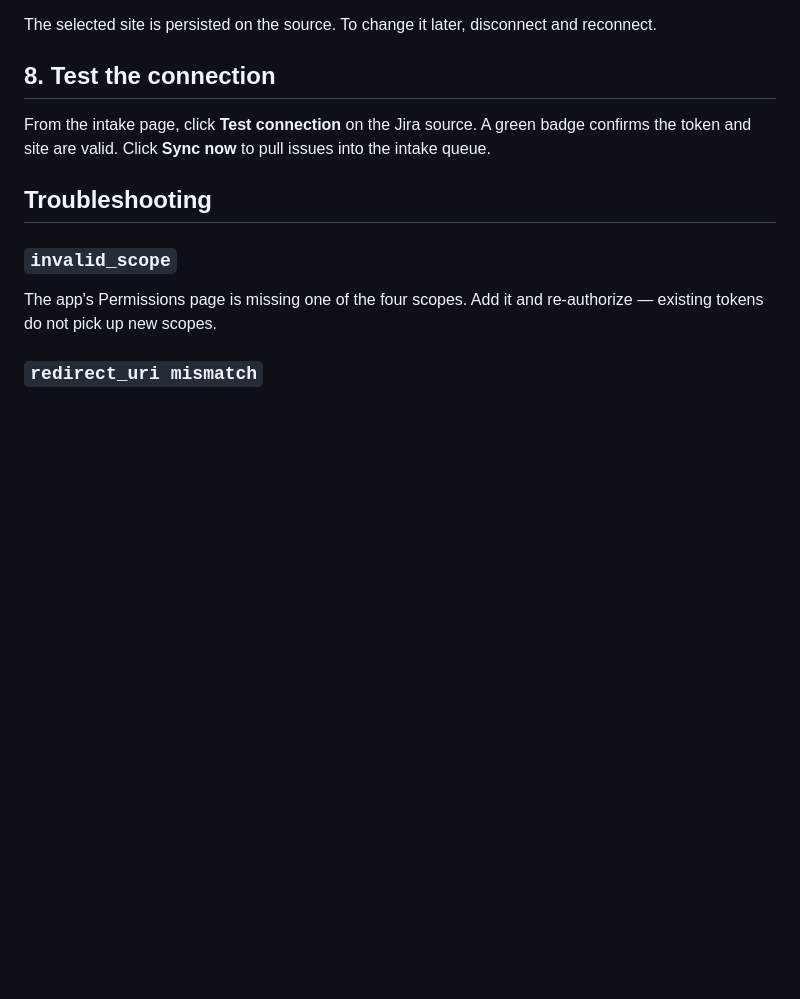
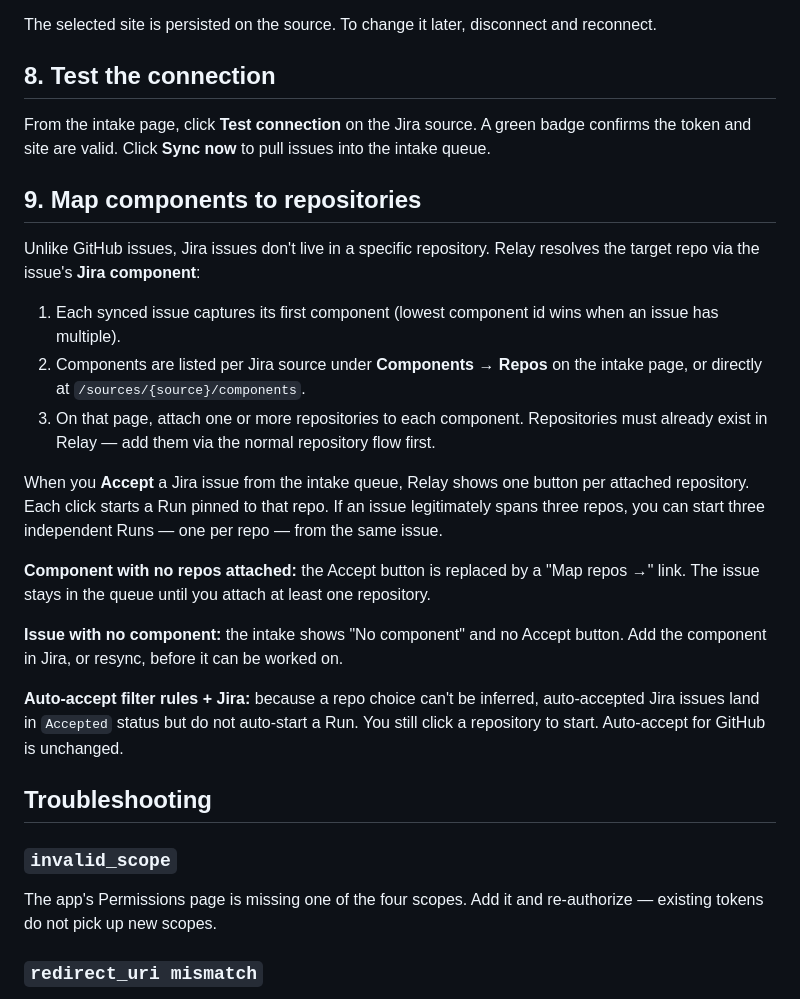
Before and after one commit to datashaman/relay, a Markdown page: docs/how-to/connect-jira.md, the part around the change. Rendered like a GitHub page; blank space fills up the shorter version.

```diff
--- a/docs/how-to/connect-jira.md
+++ b/docs/how-to/connect-jira.md
@@ -65,6 +65,22 @@ The selected site is persisted on the source. To change it later, disconnect and
 
 From the intake page, click **Test connection** on the Jira source. A green badge confirms the token and site are valid. Click **Sync now** to pull issues into the intake queue.
 
+## 9. Map components to repositories
+
+Unlike GitHub issues, Jira issues don't live in a specific repository. Relay resolves the target repo via the issue's **Jira component**:
+
+1. Each synced issue captures its first component (lowest component id wins when an issue has multiple).
+2. Components are listed per Jira source under **Components → Repos** on the intake page, or directly at `/sources/{source}/components`.
+3. On that page, attach one or more repositories to each component. Repositories must already exist in Relay — add them via the normal repository flow first.
+
+When you **Accept** a Jira issue from the intake queue, Relay shows one button per attached repository. Each click starts a Run pinned to that repo. If an issue legitimately spans three repos, you can start three independent Runs — one per repo — from the same issue.
+
+**Component with no repos attached:** the Accept button is replaced by a "Map repos →" link. The issue stays in the queue until you attach at least one repository.
+
+**Issue with no component:** the intake shows "No component" and no Accept button. Add the component in Jira, or resync, before it can be worked on.
+
+**Auto-accept filter rules + Jira:** because a repo choice can't be inferred, auto-accepted Jira issues land in `Accepted` status but do not auto-start a Run. You still click a repository to start. Auto-accept for GitHub is unchanged.
+
 ## Troubleshooting
 
 ### `invalid_scope`
```
Also changed, not shown: docs/explanation/architecture.md (+15 -6 lines), 1 other file.
